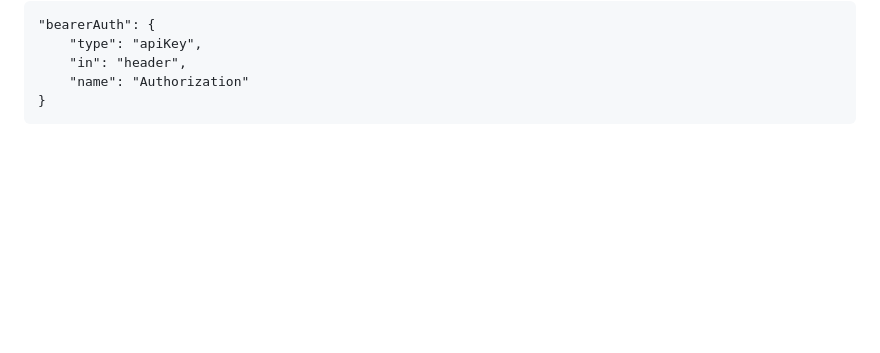
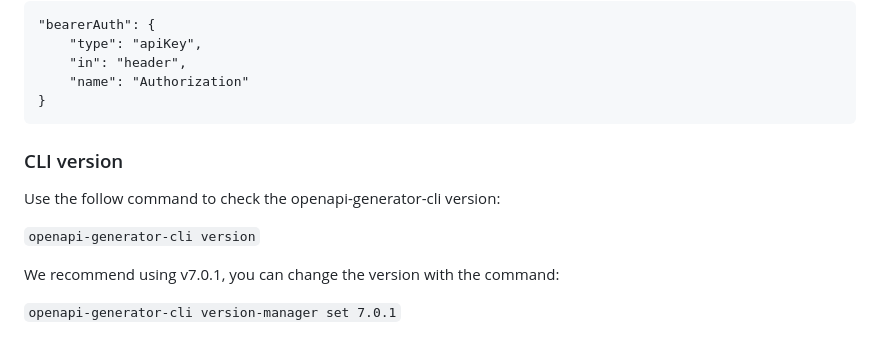
Before and after one commit to unit-finance/openapi-unit-sdk, a Markdown page: README.md, the part around the change printed below. Rendered like a GitHub page; blank space fills up the shorter version.

````diff
--- a/README.md
+++ b/README.md
@@ -156,3 +123,12 @@ When generating a python-sdk, you should change the configurations to:
         "in": "header",
         "name": "Authorization"
     }
+
+### CLI version
+Use the follow command to check the openapi-generator-cli version:
+
+```openapi-generator-cli version```
+
+We recommend using v7.0.1, you can change the version with the command:
+
+```openapi-generator-cli version-manager set 7.0.1```
````
Also changed, not shown: other parts of README.md (+13 -46 lines).
